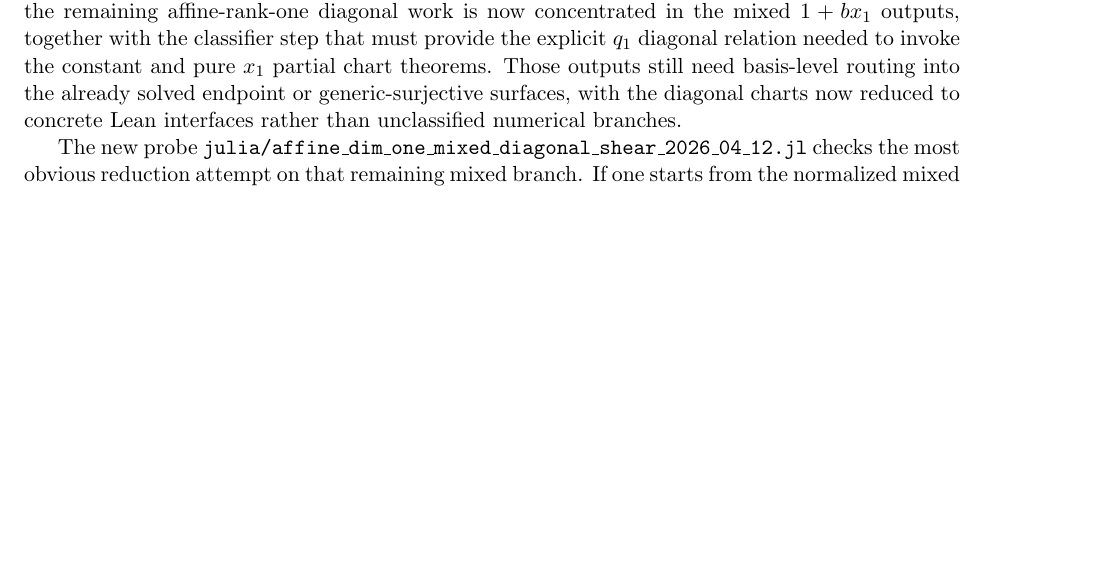
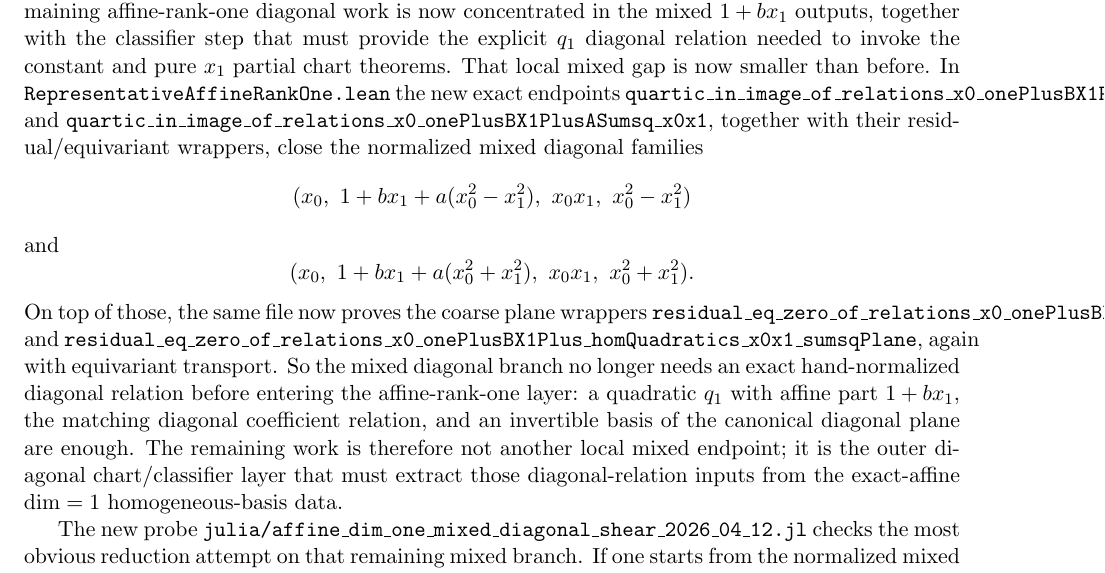
Before and after one commit to yuanchenyang/nonconvex_sos_landscape, a LaTeX document (writeup/blueprint.tex): part of page 34 of 41 before the commit and part of page 34 of 42 after it, cut so that both start at the same text, the shorter picture padded with empty space. Compiled offline with pdfLaTeX.

Commit message:
Add mixed affine-rank-one diagonal plane wrappers

```diff
--- a/writeup/blueprint.tex
+++ b/writeup/blueprint.tex
@@ -2597,10 +2597,32 @@ the exact constant diagonal-complement slice is no longer merely numerical; the
 remaining affine-rank-one diagonal work is now concentrated in the mixed
 \(1+b x_1\) outputs, together with the classifier step that must provide the
 explicit \(q_1\) diagonal relation needed to invoke the constant and pure
-\(x_1\) partial chart theorems. Those outputs still need basis-level routing
-into the already solved endpoint or generic-surjective surfaces, with the
-diagonal charts now reduced to concrete Lean interfaces rather than
-unclassified numerical branches.
+\(x_1\) partial chart theorems. That local mixed gap is now smaller than
+before. In \texttt{RepresentativeAffineRankOne.lean} the new exact endpoints
+\texttt{quartic\_in\_image\_of\_relations\_x0\_onePlusBX1PlusADiffsq\_x0x1}
+and
+\texttt{quartic\_in\_image\_of\_relations\_x0\_onePlusBX1PlusASumsq\_x0x1},
+together with their residual/equivariant wrappers, close the normalized mixed
+diagonal families
+\[
+  (x_0,\ 1+b x_1 + a(x_0^2-x_1^2),\ x_0x_1,\ x_0^2-x_1^2)
+\]
+and
+\[
+  (x_0,\ 1+b x_1 + a(x_0^2+x_1^2),\ x_0x_1,\ x_0^2+x_1^2).
+\]
+On top of those, the same file now proves the coarse plane wrappers
+\texttt{residual\_eq\_zero\_of\_relations\_x0\_onePlusBX1Plus\_homQuadratics\_x0x1\_diffsqPlane}
+and
+\texttt{residual\_eq\_zero\_of\_relations\_x0\_onePlusBX1Plus\_homQuadratics\_x0x1\_sumsqPlane},
+again with equivariant transport. So the mixed diagonal branch no longer needs
+an exact hand-normalized diagonal relation before entering the affine-rank-one
+layer: a quadratic \(q_1\) with affine part \(1+b x_1\), the matching
+diagonal coefficient relation, and an invertible basis of the canonical
+diagonal plane are enough. The remaining work is therefore not another local
+mixed endpoint; it is the outer diagonal chart/classifier layer that must
+extract those diagonal-relation inputs from the exact-affine \(\dim=1\)
+homogeneous-basis data.
 
 The new probe \texttt{julia/affine\_dim\_one\_mixed\_diagonal\_shear\_2026\_04\_12.jl}
 checks the most obvious reduction attempt on that remaining mixed branch. If
```
Also changed, not shown: writeup/exploration_log.tex (+28 -0 lines), writeup/blueprint.tex (6 more changed lines), 1 other file.
